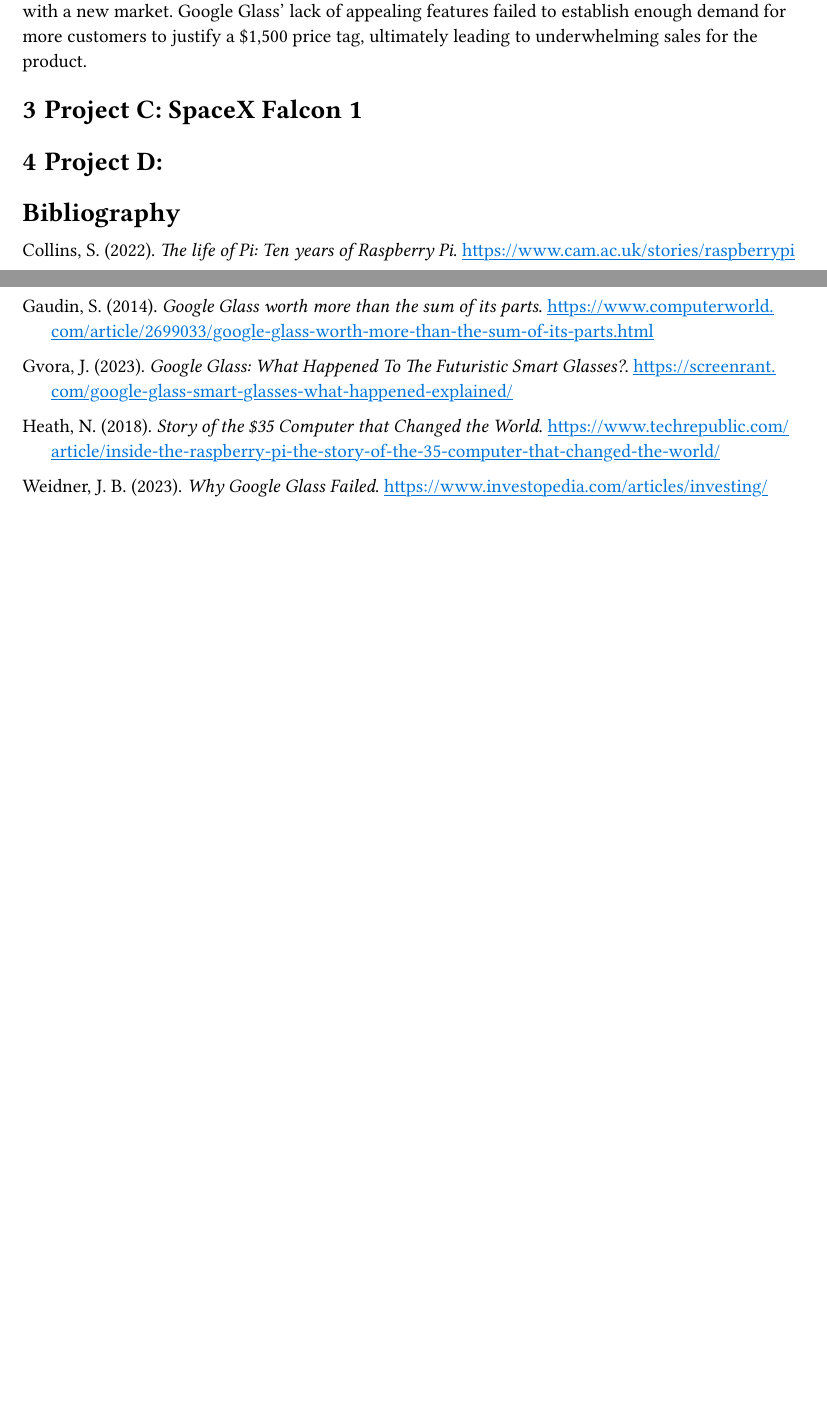
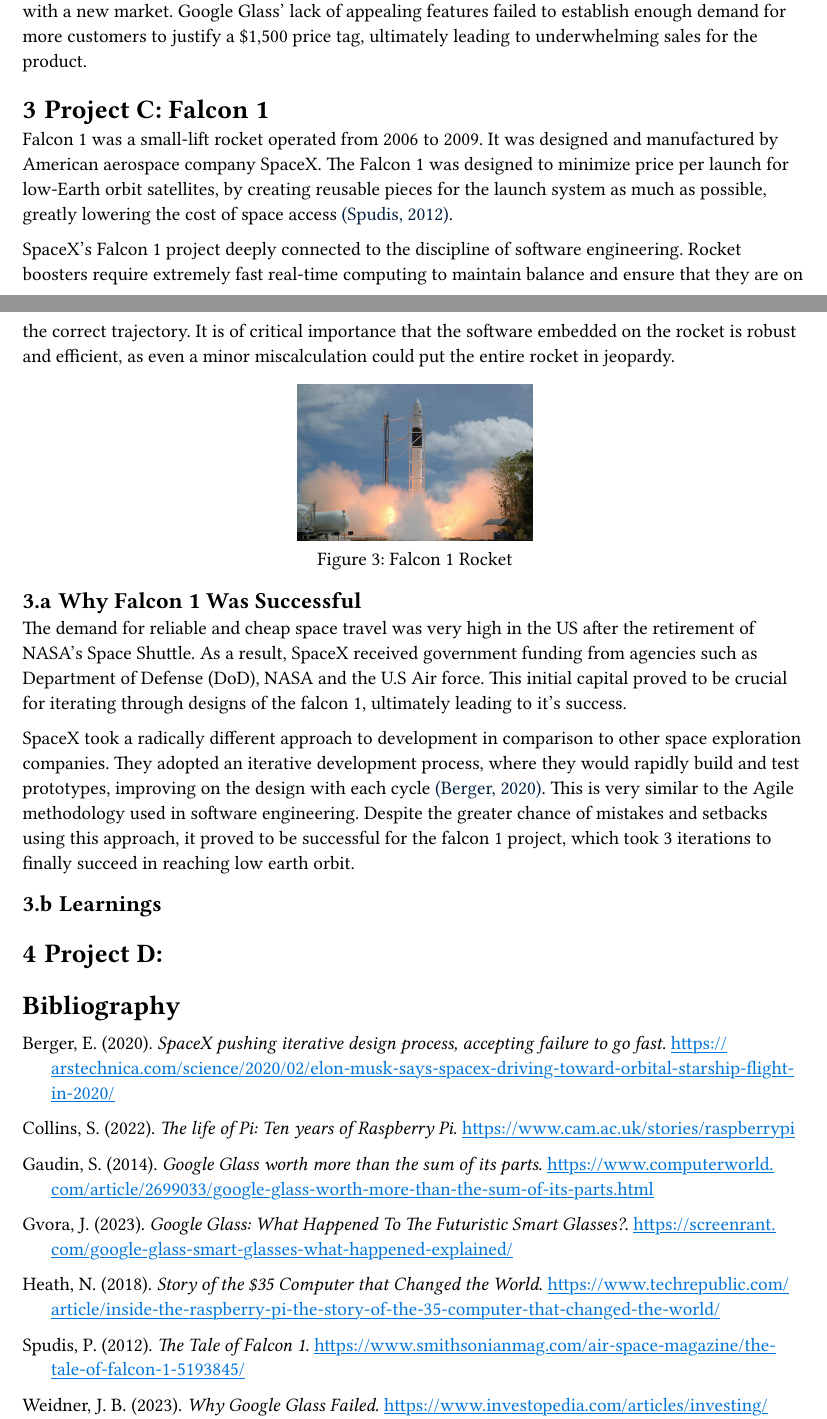
Before and after one commit to VanillaViking/EPM-Project-Research-Narrative, a Typst document (assignment2.typ, which reads ref.bib): two parts of pages 3 and 4 of 4, joined at a grey line, cut so that both start at the same text, the shorter picture padded with empty space. The pictures show the PDF file assignment2.pdf that the author committed with the source.

Commit message:
falcon + nix shell

```diff
--- a/assignment2.typ
+++ b/assignment2.typ
@@ -69,7 +69,24 @@
 == Learnings
 The google glass project was a failure due to sub-optimal prioritisation of requirements. Important details such as user privacy, retail price and technical limitations were neglected in favor of marketing the product as a fashion accessory for a niche customer base. Google was trying to pioneer a new market of smart glasses, however failed to accurately predict features that might entice a potential customer. As a result, not many wanted to take a risk on an unfamiliar product. This highlights the importance of establishing demand and overcoming skepticism for a product with a new market. Google Glass' lack of appealing features failed to establish enough demand for more customers to justify a \$1,500 price tag, ultimately leading to underwhelming sales for the product.
 
-= Project C: SpaceX Falcon 1
+= Project C: Falcon 1
+
+Falcon 1 was a small-lift rocket operated from 2006 to 2009. It was designed and manufactured by American aerospace company SpaceX. The Falcon 1 was designed to minimize price per launch for low-Earth orbit satellites, by creating reusable pieces for the launch system as much as possible, greatly lowering the cost of space access @smithsonian12.
+
+SpaceX's Falcon 1 project deeply connected to the discipline of software engineering. Rocket boosters require extremely fast real-time computing to maintain balance and ensure that they are on the correct trajectory. It is of critical importance that the software embedded on the rocket is robust and efficient, as even a minor miscalculation could put the entire rocket in jeopardy.
+
+#figure(
+  image("falcon1.jpg", width: 30%),
+  caption: [Falcon 1 Rocket],
+) <falcon>
+
+== Why Falcon 1 Was Successful
+
+The demand for reliable and cheap space travel was very high in the US after the retirement of NASA's Space Shuttle. As a result, SpaceX received government funding from agencies such as Department of Defense (DoD), NASA and the U.S Air force. This initial capital proved to be crucial for iterating through designs of the falcon 1, ultimately leading to it's success.
+
+SpaceX took a radically different approach to development in comparison to other space exploration companies. They adopted an iterative development process, where they would rapidly build and test prototypes, improving on the design with each cycle @arstech20. This is very similar to the Agile methodology used in software engineering. Despite the greater chance of mistakes and setbacks using this approach, it proved to be successful for the falcon 1 project, which took 3 iterations to finally succeed in reaching low earth orbit.
+
+== Learnings
 
 = Project D:
 
--- a/ref.bib
+++ b/ref.bib
@@ -58,3 +58,15 @@
     title = "Google Glass worth more than the sum of its parts",
     URL = "https://www.computerworld.com/article/2699033/google-glass-worth-more-than-the-sum-of-its-parts.html"
 },
+@website{smithsonian12,
+    year = 2012,
+    author = "Paul Spudis",
+    title = "The Tale of Falcon 1",
+    URL = "https://www.smithsonianmag.com/air-space-magazine/the-tale-of-falcon-1-5193845/"
+},
+@website{arstech20,
+    year = 2020,
+    author = "Eric Berger",
+    title = "SpaceX pushing iterative design process, accepting failure to go fast",
+    URL = "https://arstechnica.com/science/2020/02/elon-musk-says-spacex-driving-toward-orbital-starship-flight-in-2020/"
+},
```
Also changed, not shown: assignment2.pdf, falcon1.jpg (added), 2 other files.
